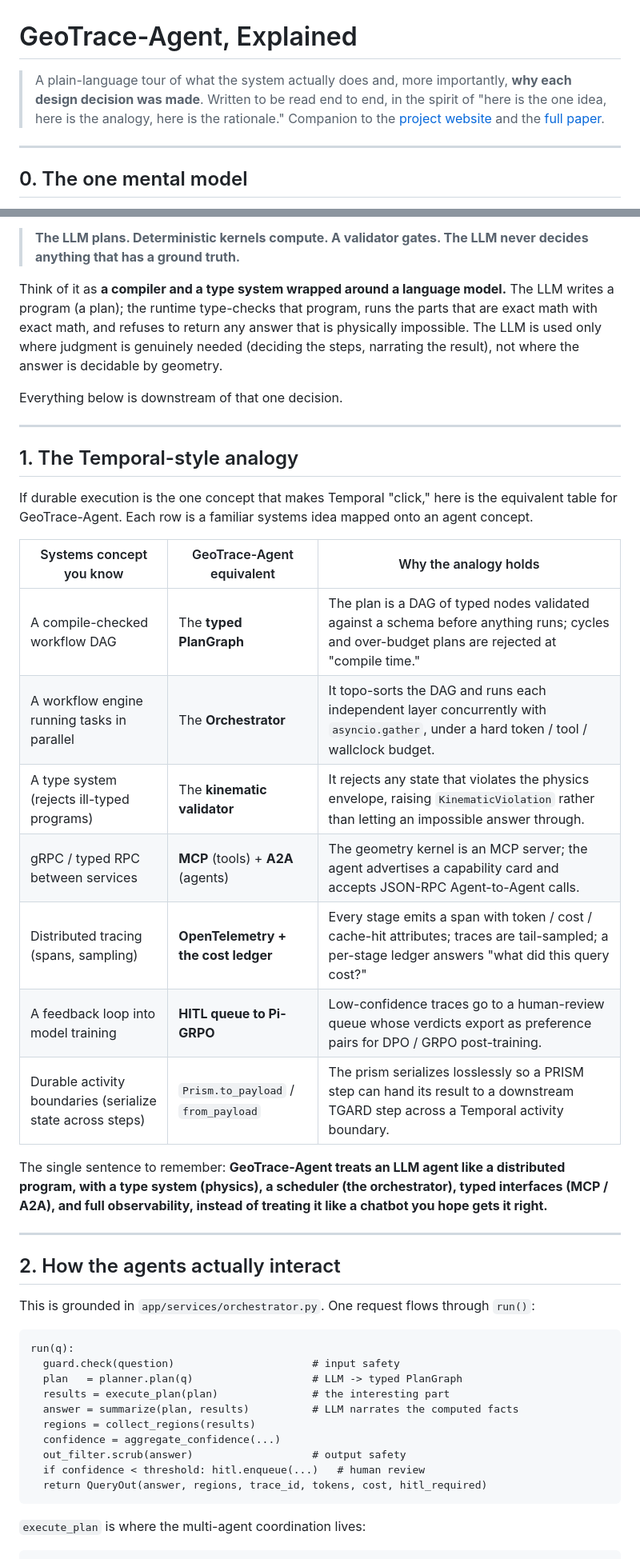
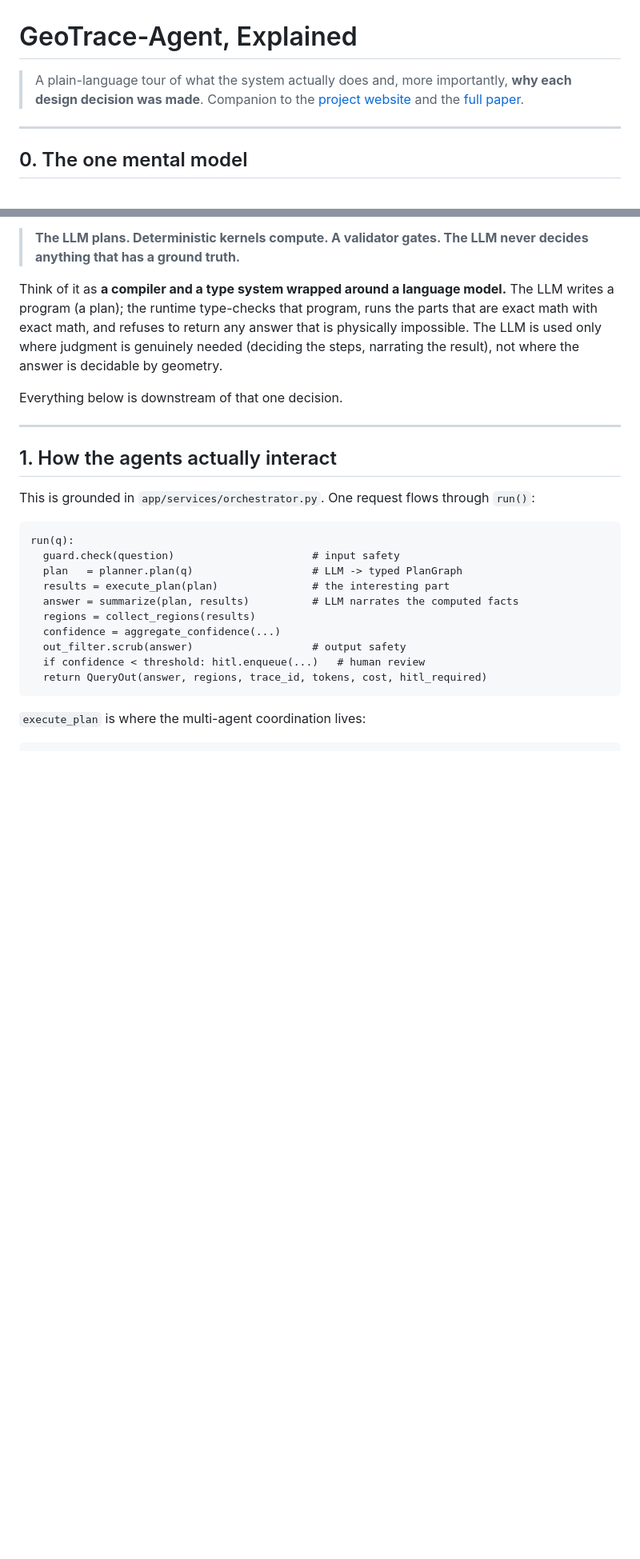
Before and after one commit to arunshar/geotrace-agent, a Markdown page: docs/EXPLAINED.md, 2 parts joined by grey strips. Shown at 80% size. Drawn GitHub-style; blank space fills up the shorter version.

```diff
--- a/docs/EXPLAINED.md
+++ b/docs/EXPLAINED.md
@@ -1,6 +1,6 @@
 # GeoTrace-Agent, Explained
 
-> A plain-language tour of what the system actually does and, more importantly, **why each design decision was made**. Written to be read end to end, in the spirit of "here is the one idea, here is the analogy, here is the rationale." Companion to the [project website](https://arunshar.com) and the [full paper](https://arunshar.com/projects/geotrace-agent/).
+> A plain-language tour of what the system actually does and, more importantly, **why each design decision was made**. Companion to the [project website](https://arunshar.com) and the [full paper](https://arunshar.com/projects/geotrace-agent/).
 
 ---
 
@@ -16,25 +16,7 @@ Everything below is downstream of that one decision.
 
 ---
 
-## 1. The Temporal-style analogy
-
-If durable execution is the one concept that makes Temporal "click," here is the equivalent table for GeoTrace-Agent. Each row is a familiar systems idea mapped onto an agent concept.
-
-| Systems concept you know | GeoTrace-Agent equivalent | Why the analogy holds |
-|---|---|---|
-| A compile-checked workflow DAG | The **typed PlanGraph** | The plan is a DAG of typed nodes validated against a schema before anything runs; cycles and over-budget plans are rejected at "compile time." |
-| A workflow engine running tasks in parallel | The **Orchestrator** | It topo-sorts the DAG and runs each independent layer concurrently with `asyncio.gather`, under a hard token / tool / wallclock budget. |
-| A type system (rejects ill-typed programs) | The **kinematic validator** | It rejects any state that violates the physics envelope, raising `KinematicViolation` rather than letting an impossible answer through. |
-| gRPC / typed RPC between services | **MCP** (tools) + **A2A** (agents) | The geometry kernel is an MCP server; the agent advertises a capability card and accepts JSON-RPC Agent-to-Agent calls. |
-| Distributed tracing (spans, sampling) | **OpenTelemetry + the cost ledger** | Every stage emits a span with token / cost / cache-hit attributes; traces are tail-sampled; a per-stage ledger answers "what did this query cost?" |
-| A feedback loop into model training | **HITL queue to Pi-GRPO** | Low-confidence traces go to a human-review queue whose verdicts export as preference pairs for DPO / GRPO post-training. |
-| Durable activity boundaries (serialize state across steps) | `Prism.to_payload` / `from_payload` | The prism serializes losslessly so a PRISM step can hand its result to a downstream TGARD step across a Temporal activity boundary. |
-
-The single sentence to remember: **GeoTrace-Agent treats an LLM agent like a distributed program, with a type system (physics), a scheduler (the orchestrator), typed interfaces (MCP / A2A), and full observability, instead of treating it like a chatbot you hope gets it right.**
-
----
-
-## 2. How the agents actually interact
+## 1. How the agents actually interact
 
 This is grounded in `app/services/orchestrator.py`. One request flows through `run()`:
 
```
Also changed, not shown: other parts of docs/EXPLAINED.md (+23 -29 lines).
